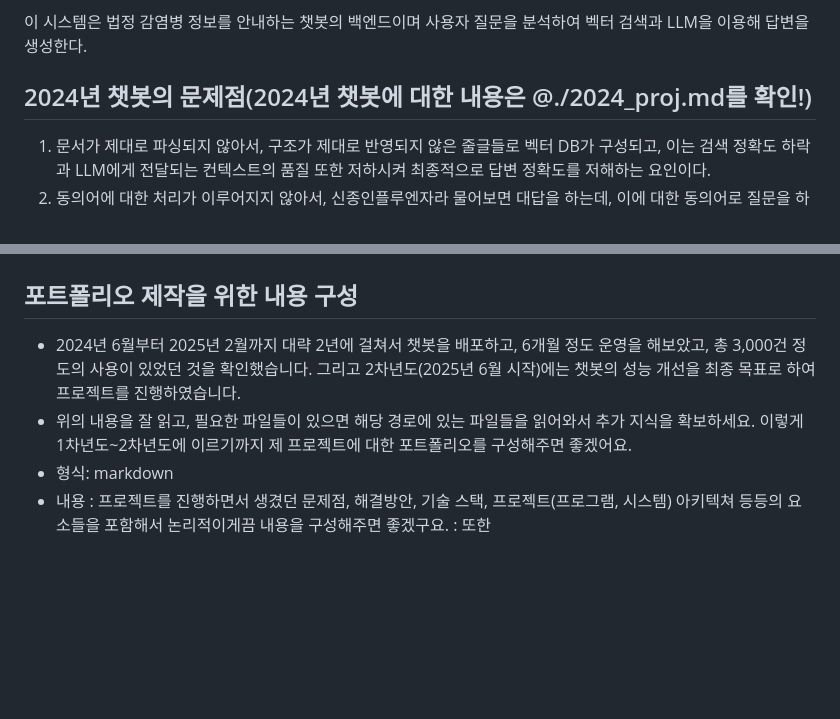
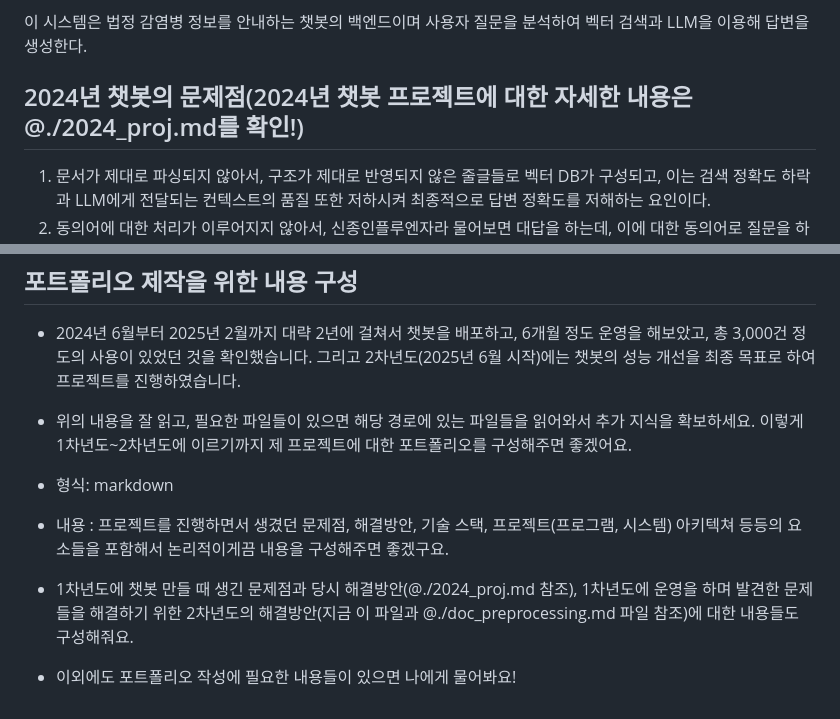
Before and after one commit to dohunhyeong/2025_idbot, a Markdown page: docs/2025_proj.md, 2 parts joined by grey strips. GitHub-like rendering; blank space fills up the shorter version.

```diff
--- a/docs/2025_proj.md
+++ b/docs/2025_proj.md
@@ -5,7 +5,7 @@ FastAPI 기반 Retrieval-Augmented Generation (RAG) 백엔드 서버
 이 시스템은 법정 감염병 정보를 안내하는 챗봇의 백엔드이며 사용자 질문을
 분석하여 벡터 검색과 LLM을 이용해 답변을 생성한다.
 
-## 2024년 챗봇의 문제점(2024년 챗봇에 대한 내용은 @./2024_proj.md를 확인!)
+## 2024년 챗봇의 문제점(2024년 챗봇 프로젝트에 대한 자세한 내용은 @./2024_proj.md를 확인!)
 1. 문서가 제대로 파싱되지 않아서, 구조가 제대로 반영되지 않은 줄글들로 벡터 DB가 구성되고, 이는 검색 정확도 하락과 LLM에게 전달되는 컨텍스트의 품질 또한 저하시켜 최종적으로 답변 정확도를 저해하는 요인이다.
 2. 동의어에 대한 처리가 이루어지지 않아서, 신종인플루엔자라 물어보면 대답을 하는데, 이에 대한 동의어로 질문을 하면 엉뚱한 문서를 검색하는 문제가 발생함.
 3. OpenAI의 API 기반의 LLM 을 활용하여 비용 문제가 발생함.
@@ -334,7 +334,10 @@ Backend API
 ## 포트폴리오 제작을 위한 내용 구성
 - 2024년 6월부터 2025년 2월까지 대략 2년에 걸쳐서 챗봇을 배포하고, 6개월 정도 운영을 해보았고, 총 3,000건 정도의 사용이 있었던 것을 확인했습니다. 그리고 2차년도(2025년 6월 시작)에는 챗봇의 성능 개선을 최종 목표로 하여 프로젝트를 진행하였습니다.
 - 위의 내용을 잘 읽고, 필요한 파일들이 있으면 해당 경로에 있는 파일들을 읽어와서 추가 지식을 확보하세요. 이렇게 1차년도~2차년도에 이르기까지 제 프로젝트에 대한 포트폴리오를 구성해주면 좋겠어요.
+
 - 형식: markdown
 - 내용
 : 프로젝트를 진행하면서 생겼던 문제점, 해결방안, 기술 스택, 프로젝트(프로그램, 시스템) 아키텍쳐 등등의 요소들을 포함해서 논리적이게끔 내용을 구성해주면 좋겠구요.
-: 또한
+- 1차년도에 챗봇 만들 때 생긴 문제점과 당시 해결방안(@./2024_proj.md 참조), 1차년도에 운영을 하며 발견한 문제들을 해결하기 위한 2차년도의 해결방안(지금 이 파일과 @./doc_preprocessing.md 파일 참조)에 대한 내용들도 구성해줘요.
+
+* 이외에도 포트폴리오 작성에 필요한 내용들이 있으면 나에게 물어봐요!
```
Also changed, not shown: docs/portfolio.md (added, +342 -0 lines).
